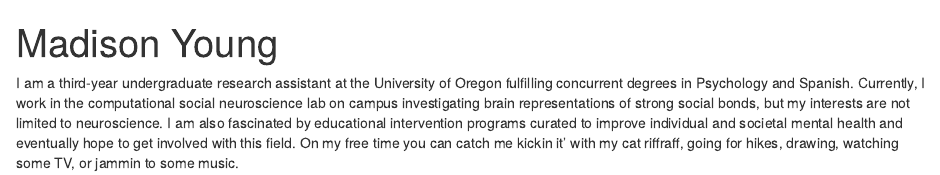
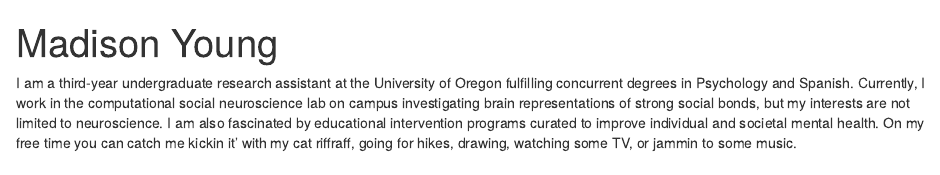
Before and after one commit to madison-young/mcnair_postcard_2022, an R Markdown document (index.Rmd): the page in a window 1100 px wide, from its top. Rendered offline with R 4.5, knitr and Pandoc, with nearby package versions; drawn as R Markdown's standard HTML page in place of the format the file asks for.

Commit message:
changing text

```diff
--- a/index.Rmd
+++ b/index.Rmd
@@ -14,4 +14,4 @@ output:
   postcards::jolla
 ---
 
-I am a third-year undergraduate research assistant at the University of Oregon fulfilling concurrent degrees in Psychology and Spanish. Currently, I work in the computational social neuroscience lab on campus investigating brain representations of strong social bonds, but my interests are not limited to neuroscience. I am also fascinated by educational intervention programs curated to improve individual and societal mental health and eventually hope to get involved with this field. On my free time you can catch me kickin it' with my cat riffraff, going for hikes, drawing, watching some TV, or jammin to some music.
+I am a third-year undergraduate research assistant at the University of Oregon fulfilling concurrent degrees in Psychology and Spanish. Currently, I work in the computational social neuroscience lab on campus investigating brain representations of strong social bonds, but my interests are not limited to neuroscience. I am also fascinated by educational intervention programs curated to improve individual and societal mental health. On my free time you can catch me kickin it' with my cat riffraff, going for hikes, drawing, watching some TV, or jammin to some music.
```
Also changed, not shown: 1 other file.
